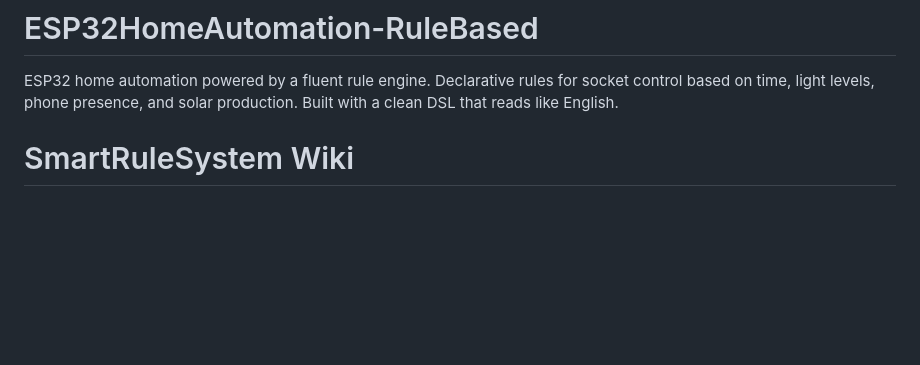
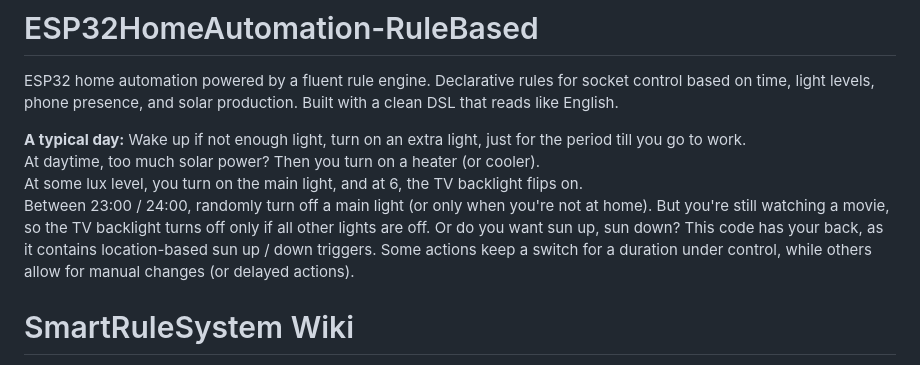
Before and after one commit to PGTBoos/ESP32HomeAutomation-RuleBased, a Markdown page: README.md, the part around the change. Drawn GitHub-style; blank space fills up the shorter version.

Commit message:
Enhance README with typical day automation example
Added a typical day scenario to illustrate the automation features.

```diff
--- a/README.md
+++ b/README.md
@@ -1,5 +1,17 @@
 # ESP32HomeAutomation-RuleBased
 ESP32 home automation powered by a fluent rule engine. Declarative rules for socket control based on time, light levels, phone presence, and solar production. Built with a clean DSL that reads like English.
+
+**A typical day:**
+Wake up if not enough light, turn on an extra light, just for the period till you go to work.
+At daytime, too much solar power?  Then you turn on a heater (or cooler).
+At some lux level, you turn on the main light, and at 6, the TV backlight flips on.
+Between 23:00 / 24:00, randomly turn off a main light (or only when you're not at home).
+But you're still watching a movie, so the TV backlight turns off only if all other lights are off.
+Or do you want sun up, sun down? This code has your back, as it contains location-based sun up / down triggers.
+Some actions keep a switch for a duration under control, while others allow for manual changes (or delayed actions).
+
+
+
 
 # SmartRuleSystem Wiki
 
```
